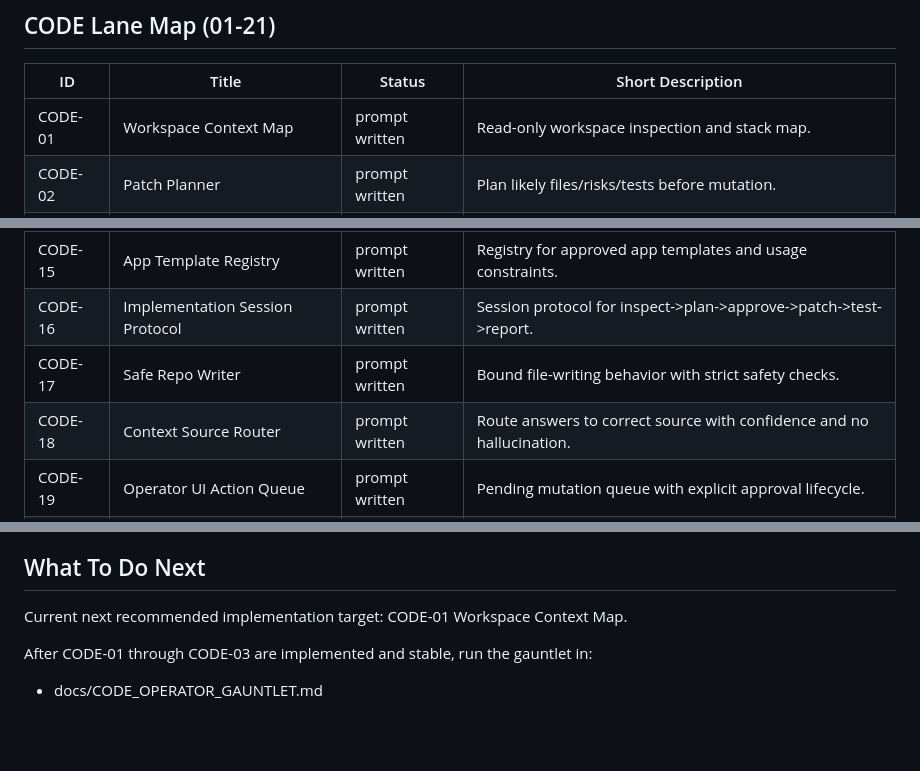
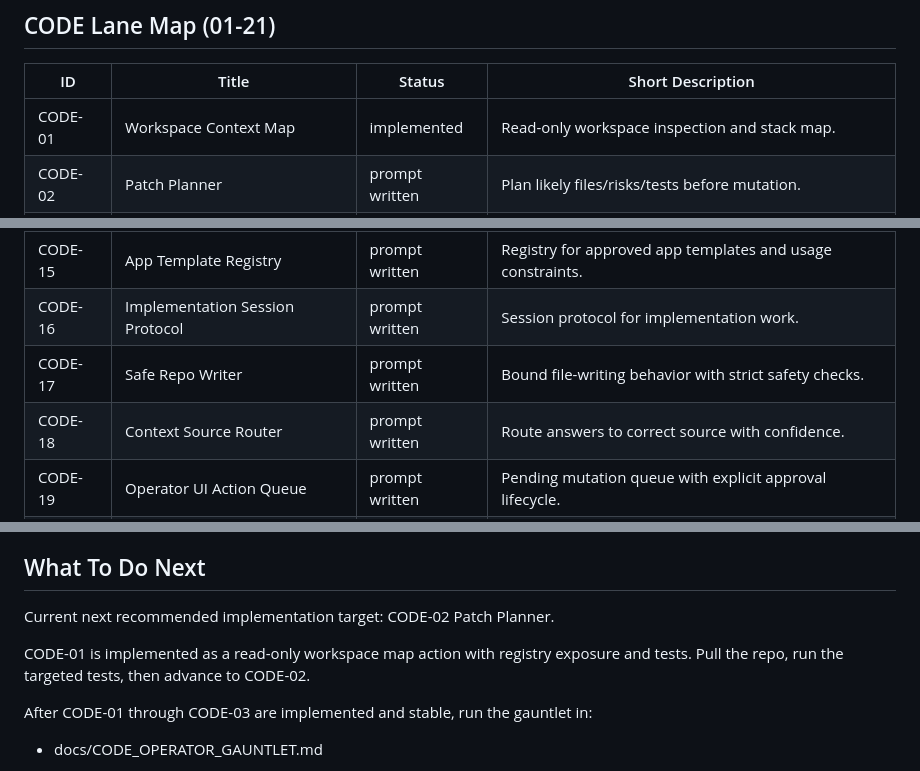
Before and after one commit to otiseduncan/xv7, a Markdown page: docs/CODE_LANE_INDEX.md, 3 parts joined by grey strips. Rendered like a GitHub page; blank space fills up the shorter version.

Commit message:
docs: update CODE lane index after CODE-01

```diff
--- a/docs/CODE_LANE_INDEX.md
+++ b/docs/CODE_LANE_INDEX.md
@@ -16,7 +16,7 @@ Use this page first when asking: "what is next?"
 
 | ID | Title | Status | Short Description |
 | --- | --- | --- | --- |
-| CODE-01 | Workspace Context Map | prompt written | Read-only workspace inspection and stack map. |
+| CODE-01 | Workspace Context Map | implemented | Read-only workspace inspection and stack map. |
 | CODE-02 | Patch Planner | prompt written | Plan likely files/risks/tests before mutation. |
 | CODE-03 | Approved Patch Apply | prompt written | Approval-gated patch application inside repo root. |
 | CODE-04 | Test Runner | prompt written | Standardized local validation runner and result receipts. |
@@ -31,9 +31,9 @@ Use this page first when asking: "what is next?"
 | CODE-13 | Operator Command Center | prompt written | Calm command center UI for inspect-plan-approve loop. |
 | CODE-14 | Local Bridge Health | prompt written | Local bridge health checks and honest fallback states. |
 | CODE-15 | App Template Registry | prompt written | Registry for approved app templates and usage constraints. |
-| CODE-16 | Implementation Session Protocol | prompt written | Session protocol for inspect->plan->approve->patch->test->report. |
+| CODE-16 | Implementation Session Protocol | prompt written | Session protocol for implementation work. |
 | CODE-17 | Safe Repo Writer | prompt written | Bound file-writing behavior with strict safety checks. |
-| CODE-18 | Context Source Router | prompt written | Route answers to correct source with confidence and no hallucination. |
+| CODE-18 | Context Source Router | prompt written | Route answers to correct source with confidence. |
 | CODE-19 | Operator UI Action Queue | prompt written | Pending mutation queue with explicit approval lifecycle. |
 | CODE-20 | Beta Readiness Gate | prompt written | Testable checklist for beta-ready declaration. |
 | CODE-21 | Session Notes | prompt written | Session scratchpad and continuity notes for CODE lane. |
@@ -64,7 +64,9 @@ Use this page first when asking: "what is next?"
 
 ## What To Do Next
 
-Current next recommended implementation target: CODE-01 Workspace Context Map.
+Current next recommended implementation target: CODE-02 Patch Planner.
+
+CODE-01 is implemented as a read-only workspace map action with registry exposure and tests. Pull the repo, run the targeted tests, then advance to CODE-02.
 
 After CODE-01 through CODE-03 are implemented and stable, run the gauntlet in:
 
```
